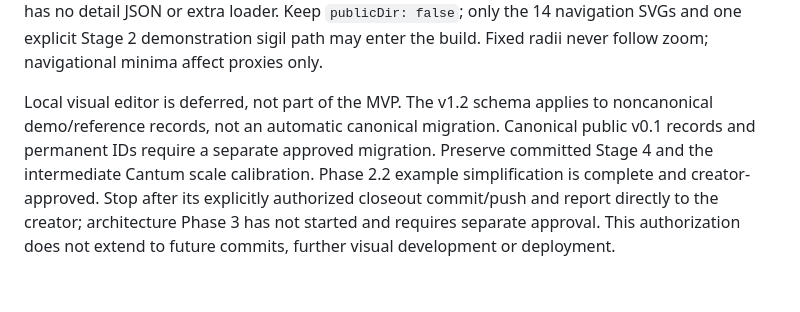
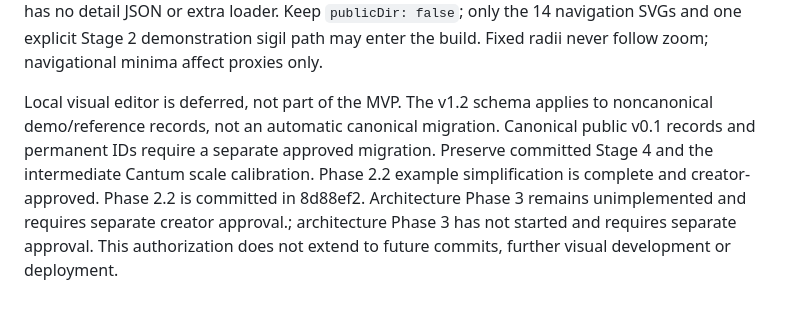
Before and after one commit to VukMar/Velara_Atlas, a Markdown page: AGENTS.md, the part around the change. GitHub-like rendering.

Commit message:
Agents.md wording edit

```diff
--- a/AGENTS.md
+++ b/AGENTS.md
@@ -101,4 +101,4 @@ or extra loader. Keep `publicDir: false`; only the 14 navigation SVGs and one
 explicit Stage 2 demonstration sigil path may enter
 the build. Fixed radii never follow zoom; navigational minima affect proxies only.
 
-Local visual editor is deferred, not part of the MVP. The v1.2 schema applies to noncanonical demo/reference records, not an automatic canonical migration. Canonical public v0.1 records and permanent IDs require a separate approved migration. Preserve committed Stage 4 and the intermediate Cantum scale calibration. Phase 2.2 example simplification is complete and creator-approved. Stop after its explicitly authorized closeout commit/push and report directly to the creator; architecture Phase 3 has not started and requires separate approval. This authorization does not extend to future commits, further visual development or deployment.
+Local visual editor is deferred, not part of the MVP. The v1.2 schema applies to noncanonical demo/reference records, not an automatic canonical migration. Canonical public v0.1 records and permanent IDs require a separate approved migration. Preserve committed Stage 4 and the intermediate Cantum scale calibration. Phase 2.2 example simplification is complete and creator-approved. Phase 2.2 is committed in 8d88ef2. Architecture Phase 3 remains unimplemented and requires separate creator approval.; architecture Phase 3 has not started and requires separate approval. This authorization does not extend to future commits, further visual development or deployment.
```
